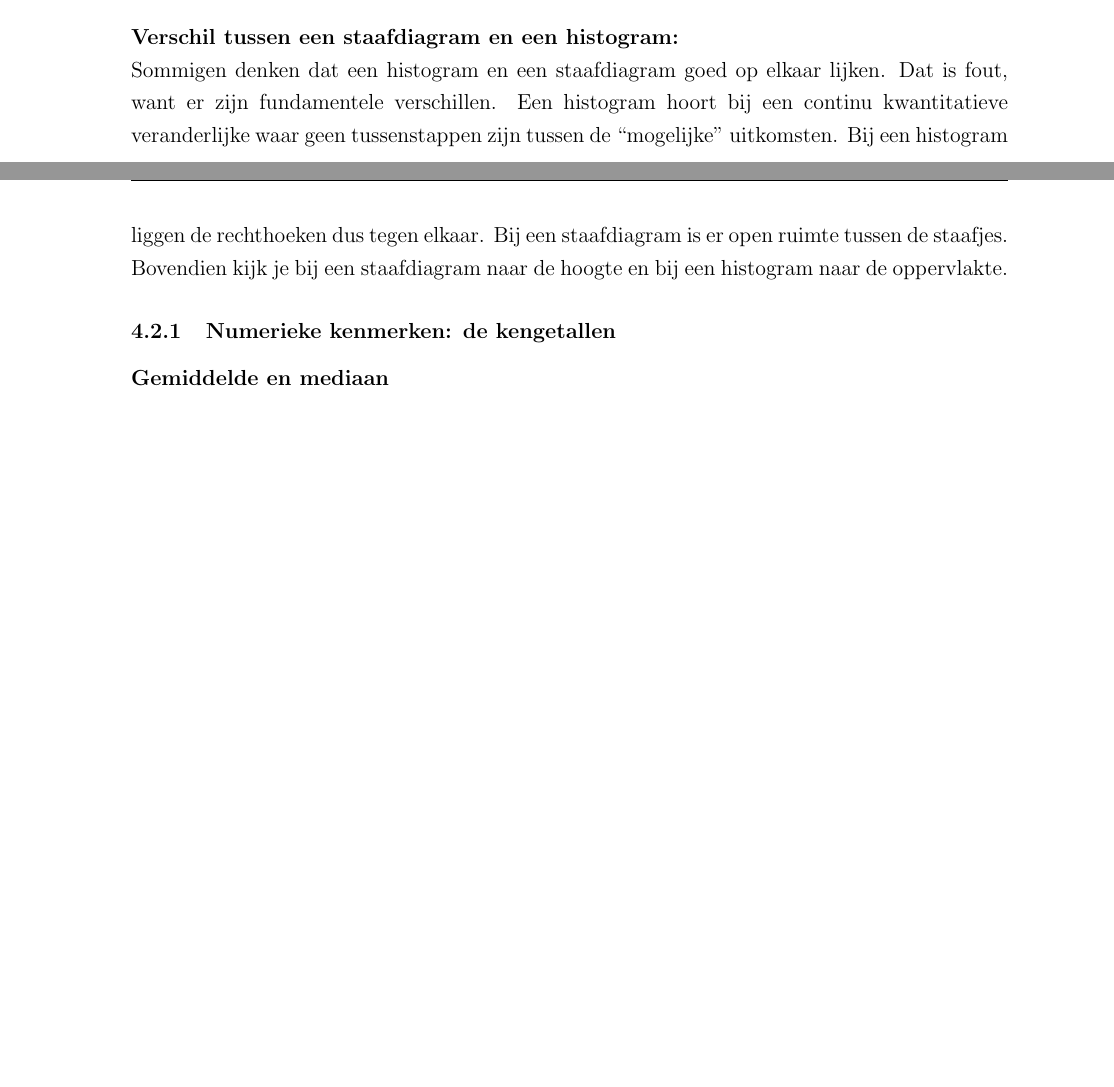
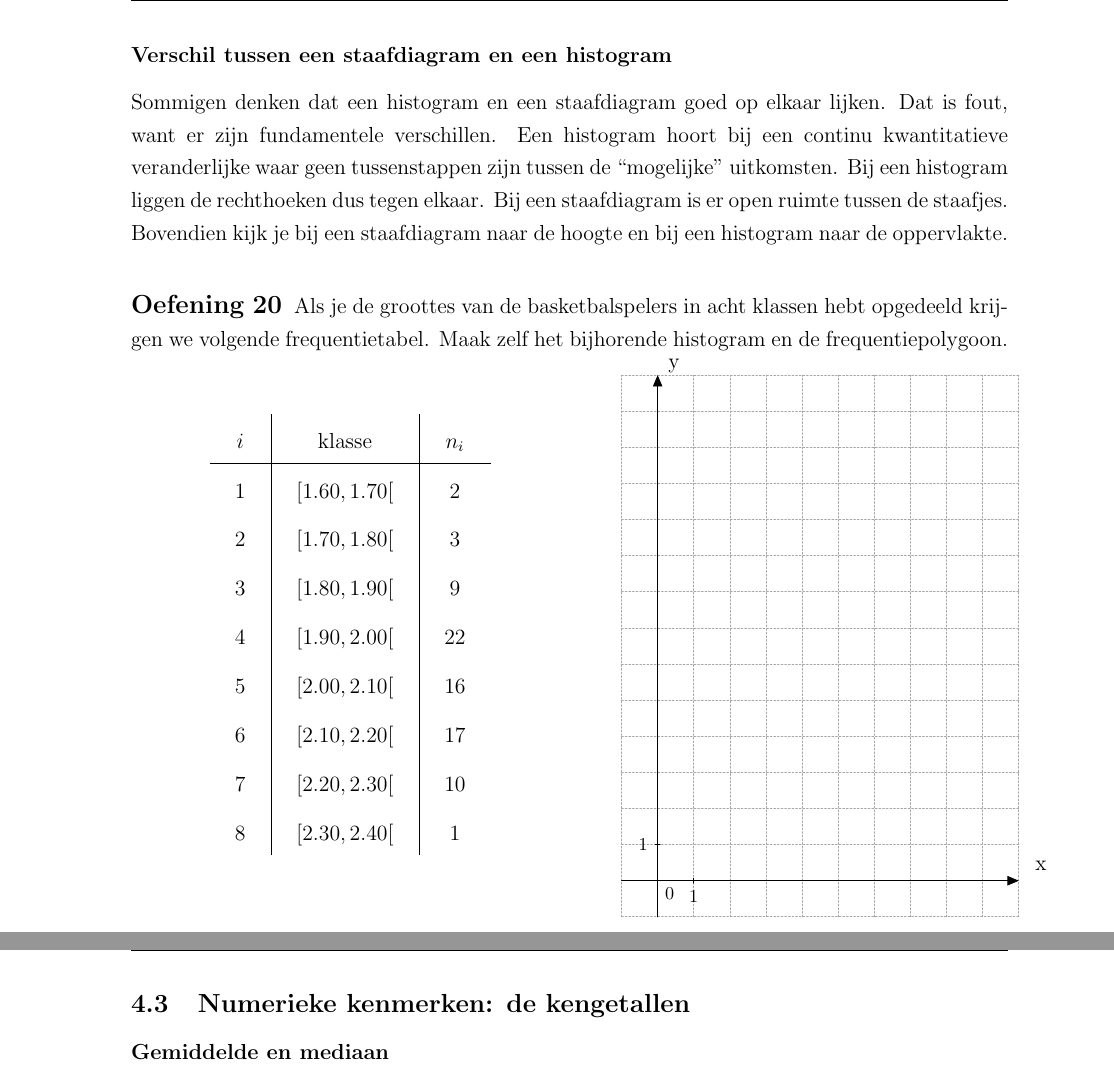
Before and after one commit to gowiz/tso-3gr-2u-2005-069, a LaTeX document (020301_BeschrijvendeStatistiek/020301_BeschrijvendeStatistiek.tex): two parts of pages 19 and 20 of 38 before the commit and two parts of pages 20 and 21 of 39 after it, joined at a grey line, cut so that both start at the same text, the shorter picture padded with empty space. Compiled offline with pdfLaTeX.

Commit message:
Extra beschr stat

```diff
--- a/020301_BeschrijvendeStatistiek/020301_BeschrijvendeStatistiek.tex
+++ b/020301_BeschrijvendeStatistiek/020301_BeschrijvendeStatistiek.tex
@@ -542,12 +560,13 @@ $i$ & klasse     & $n_i$ & $f_i$\\
 \end{minipage}
 \begin{minipage}{0.6\textwidth}
 \begin{center}
-\assenstelsel[0.7]{-1}{13}{-1}{17}
+\assenstelsel[0.6]{-1}{13}{-1}{17}
 \end{center}
 \end{minipage}
 \end{oefening}
 
-{\bf Verschil tussen een staafdiagram en een histogram:}\\
+
+\subsubsection*{Verschil tussen een staafdiagram en een histogram}
 Sommigen denken dat een histogram en een staafdiagram goed op elkaar
 lijken. Dat is fout, want er zijn fundamentele verschillen. Een histogram hoort
 bij een continu kwantitatieve veranderlijke waar geen tussenstappen zijn tussen
@@ -556,7 +575,34 @@ elkaar. Bij een staafdiagram is er open ruimte tussen de staafjes. Bovendien
 kijk je bij een staafdiagram naar de hoogte en bij een histogram naar de
 oppervlakte.
 
-\subsubsection{Numerieke kenmerken: de kengetallen}
+\begin{oefening}
+Als je de groottes van de basketbalspelers in acht klassen hebt opgedeeld krijgen we volgende frequentietabel. Maak zelf het bijhorende histogram en de frequentiepolygoon.\\
+\begin{minipage}{0.5\textwidth}
+\begin{center}
+\begin{tabular}{c|c|c}
+$i$ & klasse     & $n_i$\\
+\hline
+  1 & $[ 1.60,  1.70[$ &   2\\
+  2 & $[ 1.70,  1.80[$ &   3\\
+  3 & $[ 1.80,  1.90[$ &   9\\
+  4 & $[ 1.90,  2.00[$ &   22\\
+  5 & $[ 2.00,  2.10[$ &   16\\
+  6 & $[ 2.10,  2.20[$ &   17\\
+  7 & $[ 2.20,  2.30[$ &   10\\
+  8 & $[ 2.30,  2.40[$ &   1\\
+\end{tabular}
+\end{center}
+\end{minipage}
+\begin{minipage}{0.6\textwidth}
+\begin{center}
+\assenstelsel[0.7]{-1}{10}{-1}{14}
+\end{center}
+\end{minipage}
+\end{oefening}
+
+
+\pagebreak
+\subsection{Numerieke kenmerken: de kengetallen}
 
 \subsubsection*{Gemiddelde en mediaan}
 
```
Also changed, not shown: 020301_BeschrijvendeStatistiek/020301_BeschrijvendeStatistiek.tex (22 more changed lines), 2 other files.
